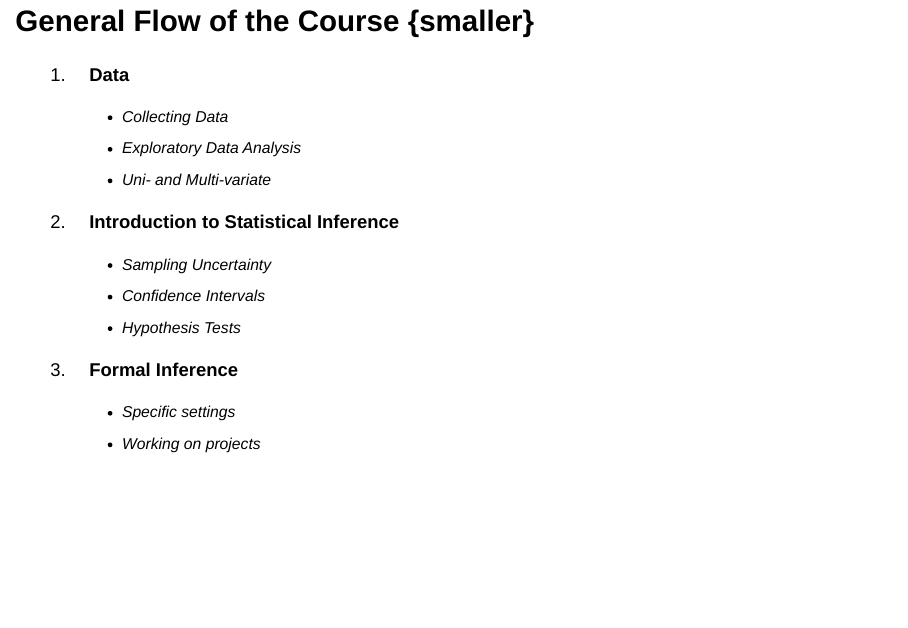
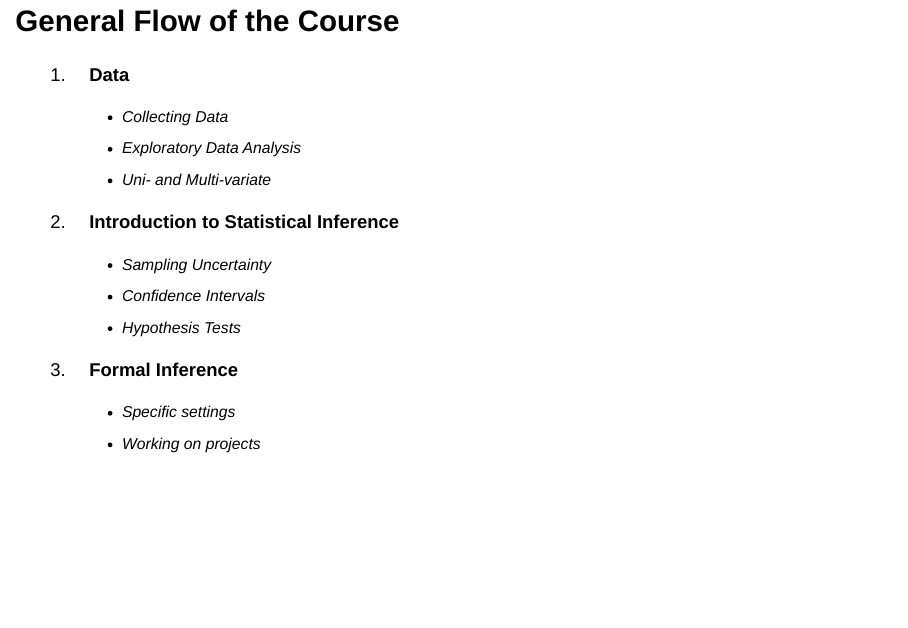
Before and after one commit to aluby/stat120, a Quarto document (slides/01-welcome-slides.qmd): page 11 of 47. Rendered offline with R 4.5, knitr and Pandoc in place of Quarto, with nearby package versions; drawn as Slidy slides in place of the format the file asks for; code that draws random numbers runs with fixed seeds of ours; some code elsewhere in the file could not run offline.

Commit message:
fix typo

```diff
--- a/slides/01-welcome-slides.qmd
+++ b/slides/01-welcome-slides.qmd
@@ -102,7 +102,7 @@ Statistical Literacy is a key skill for many different courses and majors, and b
 
 - There are no prerequisites for this course, and you do need to have *any* background in statistics, mathematics, or computer science to do well. If you've already taken Math 211, Psych 200, Psych 201, SOAN 239, or Stat 250, a different statistics class may be more appropriate for you. Please see me if this is the case.
 
-## General Flow of the Course {smaller}
+## General Flow of the Course {.smaller}
 
 1. **Data**
 
```
